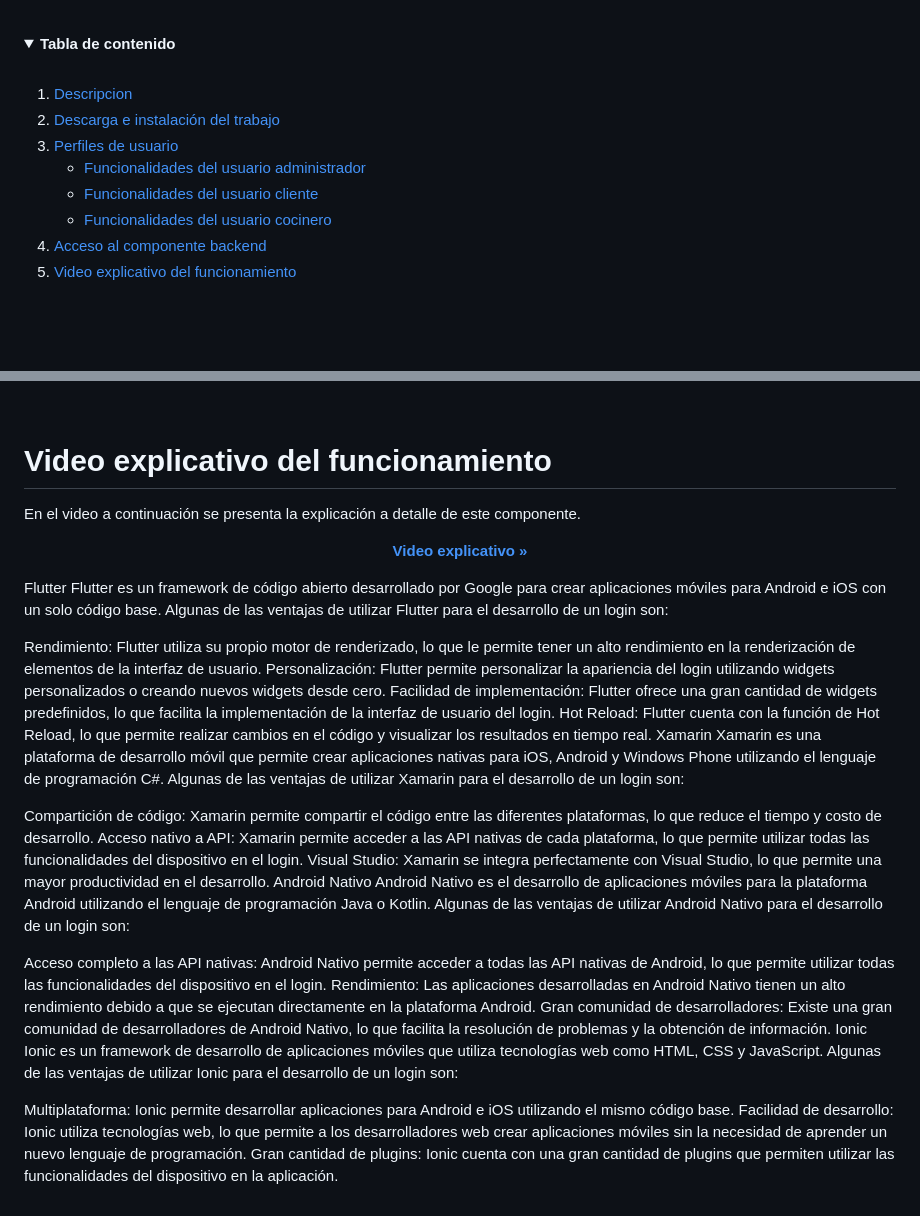
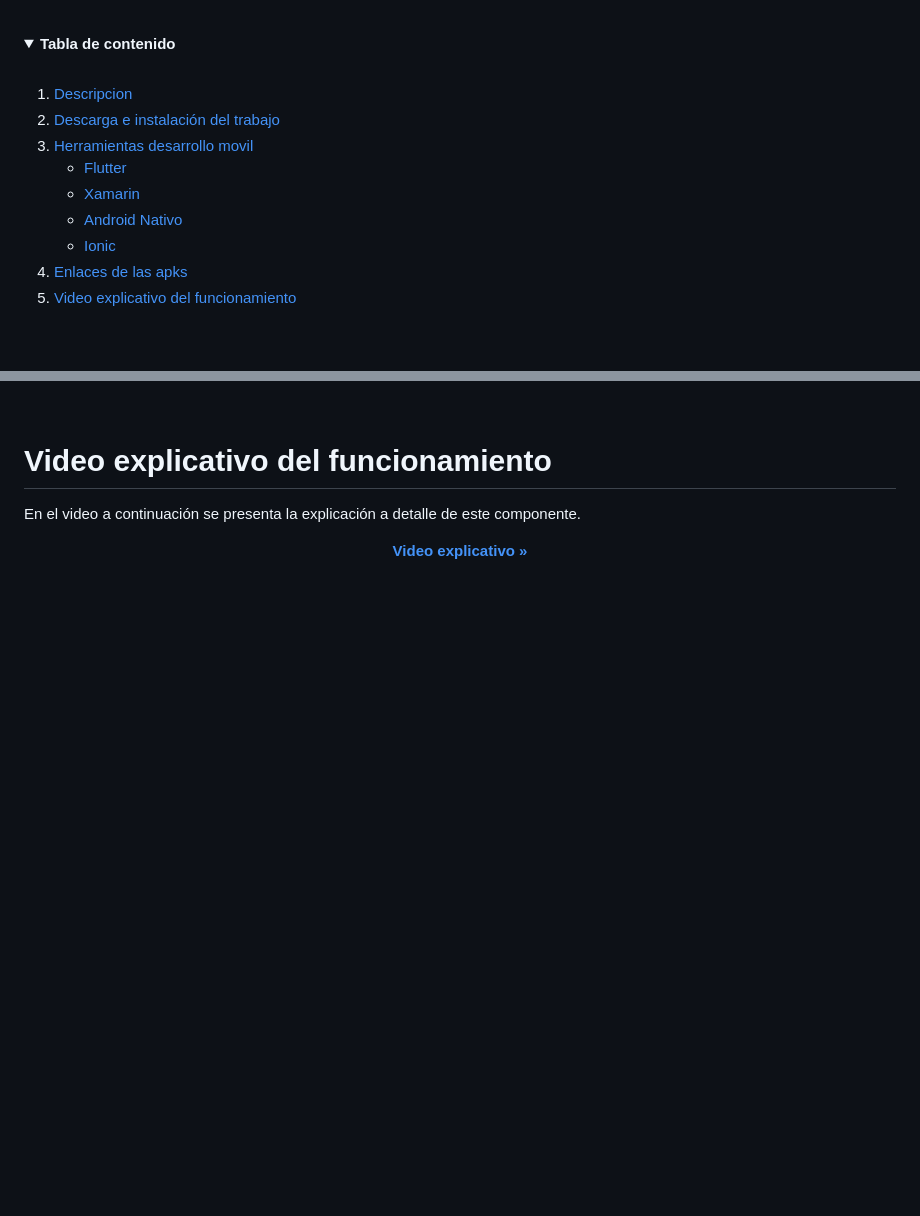
Before and after one commit to Elsnight/Trabajo_Recuperacion, a Markdown page: README.md, 2 parts joined by grey strips. Rendered like a GitHub page; folded sections open; blank space fills up the shorter version.

Commit message:
Update README.md
Readme

```diff
--- a/README.md
+++ b/README.md
@@ -22,15 +22,16 @@
       <a href="#descarga-e-instalación-del-trabajo">Descarga e instalación del trabajo</a>
     </li>
     <li>
-      <a href="#perfiles-de-usuario">Perfiles de usuario</a>
+      <a href="#herramientas-desarrollo-movil">Herramientas desarrollo movil</a>
       <ul>
-        <li><a href="#funcionalidades-del-usuario-administrador">Funcionalidades del usuario administrador</a></li>
-        <li><a href="#funcionalidades-del-usuario-cliente">Funcionalidades del usuario cliente</a></li>
-        <li><a href="#funcionalidades-del-usuario-cocinero">Funcionalidades del usuario cocinero</a></li>
+        <li><a href="#flutter">Flutter</a></li>
+        <li><a href="#xamarin">Xamarin</a></li>
+        <li><a href="#android-nativo">Android Nativo</a></li>
+        <li><a href="#ionic">Ionic</a></li>
       </ul>
     </li>
     <li>
-      <a href="#acceso-al-componente-backend">Acceso al componente backend</a>
+      <a href="#enlaces-de-las-apks">Enlaces de las apks</a>
     </li>
     <li>
         <a href="#video-explicativo-del-funcionamiento">Video explicativo del funcionamiento</a>
@@ -149,29 +148,3 @@ El acceso al sistema web se lo realiza a través del siguiente enlace.
 En el video a continuación se presenta la explicación a detalle de este componente.
 <br>
 <p align="center"><a href="https://www.youtube.com/watch?v=Oh3jnjLdypo" target="_blank"><strong>Video explicativo »</strong></a></p>
-
-Flutter
-Flutter es un framework de código abierto desarrollado por Google para crear aplicaciones móviles para Android e iOS con un solo código base. Algunas de las ventajas de utilizar Flutter para el desarrollo de un login son:
-
-Rendimiento: Flutter utiliza su propio motor de renderizado, lo que le permite tener un alto rendimiento en la renderización de elementos de la interfaz de usuario.
-Personalización: Flutter permite personalizar la apariencia del login utilizando widgets personalizados o creando nuevos widgets desde cero.
-Facilidad de implementación: Flutter ofrece una gran cantidad de widgets predefinidos, lo que facilita la implementación de la interfaz de usuario del login.
-Hot Reload: Flutter cuenta con la función de Hot Reload, lo que permite realizar cambios en el código y visualizar los resultados en tiempo real.
-Xamarin
-Xamarin es una plataforma de desarrollo móvil que permite crear aplicaciones nativas para iOS, Android y Windows Phone utilizando el lenguaje de programación C#. Algunas de las ventajas de utilizar Xamarin para el desarrollo de un login son:
-
-Compartición de código: Xamarin permite compartir el código entre las diferentes plataformas, lo que reduce el tiempo y costo de desarrollo.
-Acceso nativo a API: Xamarin permite acceder a las API nativas de cada plataforma, lo que permite utilizar todas las funcionalidades del dispositivo en el login.
-Visual Studio: Xamarin se integra perfectamente con Visual Studio, lo que permite una mayor productividad en el desarrollo.
-Android Nativo
-Android Nativo es el desarrollo de aplicaciones móviles para la plataforma Android utilizando el lenguaje de programación Java o Kotlin. Algunas de las ventajas de utilizar Android Nativo para el desarrollo de un login son:
-
-Acceso completo a las API nativas: Android Nativo permite acceder a todas las API nativas de Android, lo que permite utilizar todas las funcionalidades del dispositivo en el login.
-Rendimiento: Las aplicaciones desarrolladas en Android Nativo tienen un alto rendimiento debido a que se ejecutan directamente en la plataforma Android.
-Gran comunidad de desarrolladores: Existe una gran comunidad de desarrolladores de Android Nativo, lo que facilita la resolución de problemas y la obtención de información.
-Ionic
-Ionic es un framework de desarrollo de aplicaciones móviles que utiliza tecnologías web como HTML, CSS y JavaScript. Algunas de las ventajas de utilizar Ionic para el desarrollo de un login son:
-
-Multiplataforma: Ionic permite desarrollar aplicaciones para Android e iOS utilizando el mismo código base.
-Facilidad de desarrollo: Ionic utiliza tecnologías web, lo que permite a los desarrolladores web crear aplicaciones móviles sin la necesidad de aprender un nuevo lenguaje de programación.
-Gran cantidad de plugins: Ionic cuenta con una gran cantidad de plugins que permiten utilizar las funcionalidades del dispositivo en la aplicación.
```
Also changed, not shown: other parts of README.md (+60 -62 lines).
